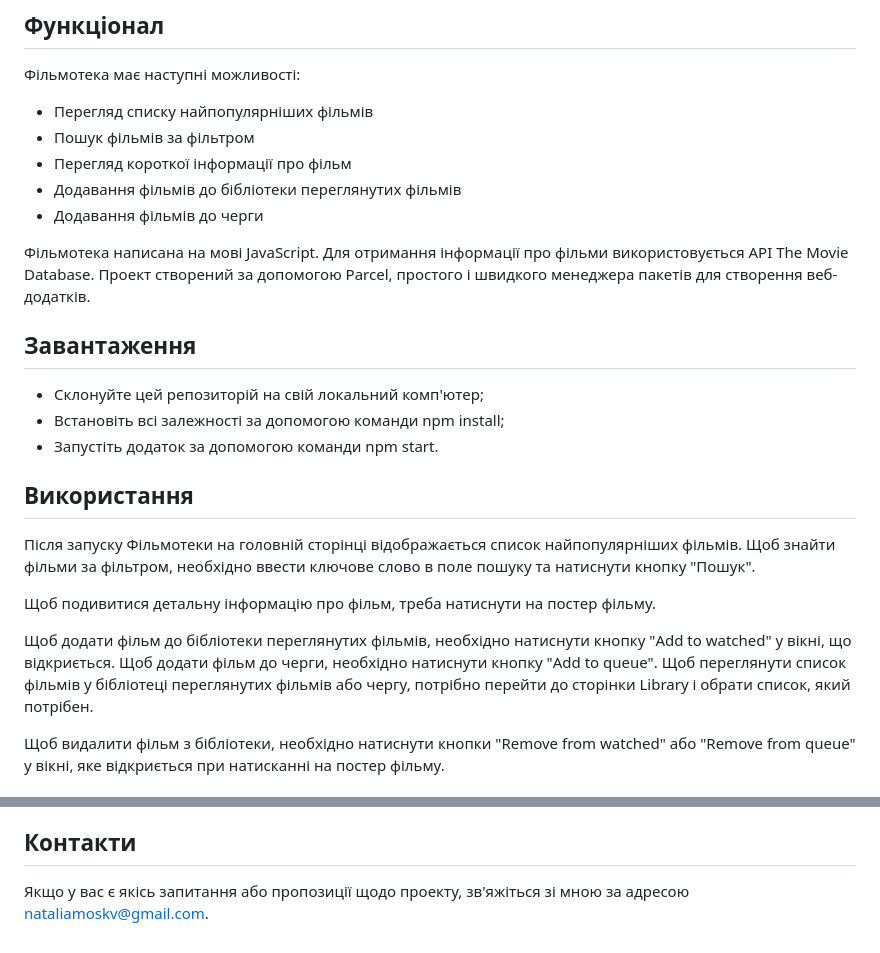
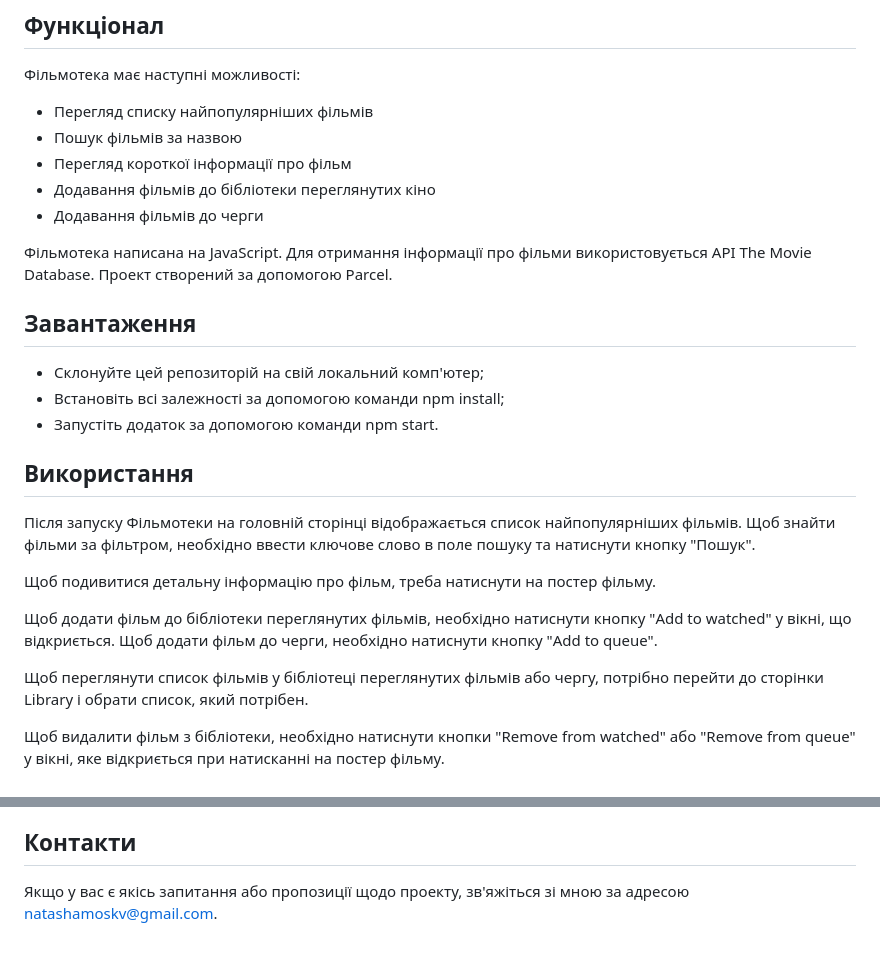
Before and after one commit to NaTaLiaMoSKV/filmoteka, a Markdown page: README.md, 2 parts joined by grey strips. GitHub-like rendering.

```diff
--- a/README.md
+++ b/README.md
@@ -6,12 +6,12 @@
 Фільмотека має наступні можливості:
 
 - Перегляд списку найпопулярніших фільмів
-- Пошук фільмів за фільтром
+- Пошук фільмів за назвою
 - Перегляд короткої інформації про фільм
-- Додавання фільмів до бібліотеки переглянутих фільмів
+- Додавання фільмів до бібліотеки переглянутих кіно
 - Додавання фільмів до черги
 
-Фільмотека написана на мові JavaScript. Для отримання інформації про фільми використовується API The Movie Database. Проект створений за допомогою Parcel, простого і швидкого менеджера пакетів для створення веб-додатків.
+Фільмотека написана на  JavaScript. Для отримання інформації про фільми використовується API The Movie Database. Проект створений за допомогою Parcel.
 
 ## Завантаження
 - Склонуйте цей репозиторій на свій локальний комп'ютер;
@@ -23,7 +23,9 @@
 
 Щоб подивитися детальну інформацію про фільм, треба натиснути на постер фільму.
 
-Щоб додати фільм до бібліотеки переглянутих фільмів, необхідно натиснути кнопку "Add to watched" у вікні, що відкриється. Щоб додати фільм до черги, необхідно натиснути кнопку "Add to queue". Щоб переглянути список фільмів у бібліотеці переглянутих фільмів або чергу, потрібно перейти до сторінки Library і обрати список, який потрібен.
+Щоб додати фільм до бібліотеки переглянутих фільмів, необхідно натиснути кнопку "Add to watched" у вікні, що відкриється. Щоб додати фільм до черги, необхідно натиснути кнопку "Add to queue".
+
+Щоб переглянути список фільмів у бібліотеці переглянутих фільмів або чергу, потрібно перейти до сторінки Library і обрати список, який потрібен.
 
 Щоб видалити фільм з бібліотеки, необхідно натиснути кнопки "Remove from watched" або "Remove from queue" у вікні, яке відкриється при натисканні на постер фільму.
 
@@ -36,4 +38,4 @@
 - змінюйте код і зберігайте його зміни. Додаток буде автоматично перезавантажуватися після збереження файлів.
 
 ## Контакти
-Якщо у вас є якісь запитання або пропозиції щодо проекту, зв'яжіться зі мною за адресою nataliamoskv@gmail.com.
+Якщо у вас є якісь запитання або пропозиції щодо проекту, зв'яжіться зі мною за адресою natashamoskv@gmail.com.
```
